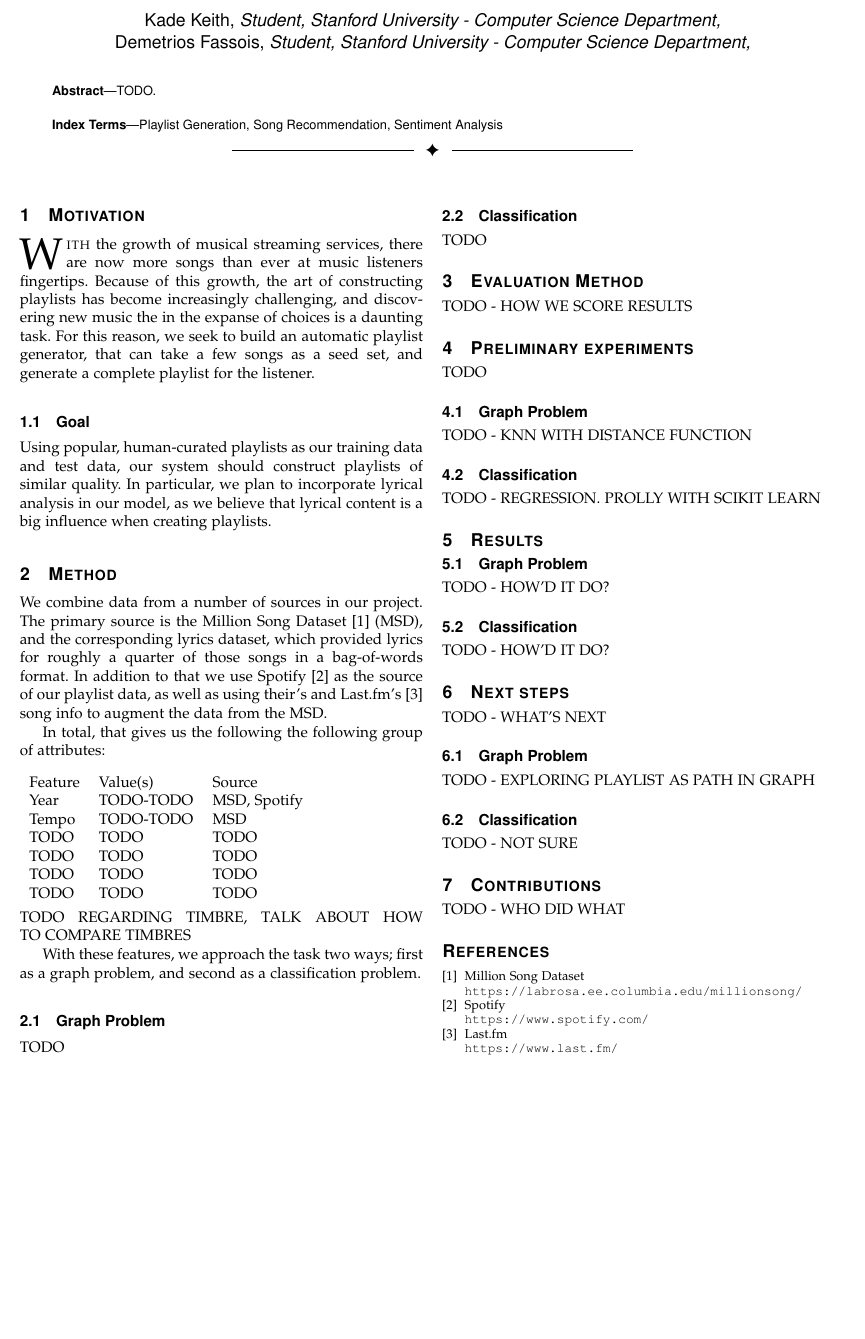
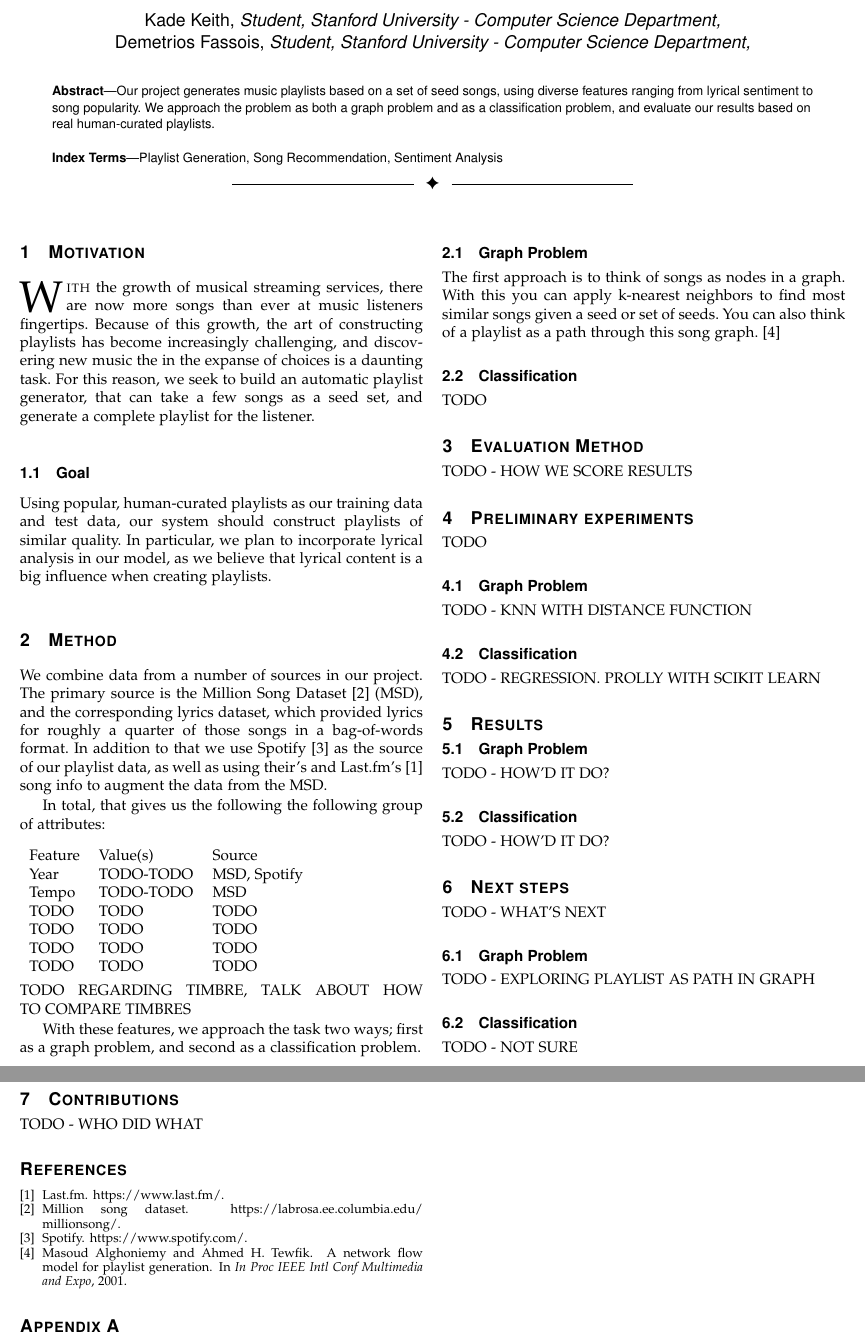
Before and after one commit to dimitrisfassois/automated-playlist-generation, a LaTeX paper (229report.tex): part of page 1 of 2 before the commit and two parts of pages 1 and 2 of 2 after it, the two joined at a grey line, cut so that both start at the same text, the shorter picture padded with empty space. Compiled offline with pdfLaTeX.

Commit message:
switch to bibtex

```diff
--- a/229report.tex
+++ b/229report.tex
@@ -5,6 +5,7 @@
 % *** CITATION PACKAGES ***
 \usepackage{listings}
 \usepackage{cite}
+\usepackage{url}
 
 \newcommand\MYhyperrefoptions{bookmarks=true,bookmarksnumbered=true,
 pdfpagemode={UseOutlines},plainpages=false,pdfpagelabels=true,
@@ -29,7 +30,7 @@ pdfkeywords={Playlist Generation, Song Recommendation, Sentiment Analysis}}
 
 \IEEEtitleabstractindextext{
 \begin{abstract}
-TODO.
+Our project generates music playlists based on a set of seed songs, using diverse features ranging from lyrical sentiment to song popularity. We approach the problem as both a graph problem and as a classification problem, and evaluate our results based on real human-curated playlists.
 \end{abstract}
 
 \begin{IEEEkeywords}
@@ -68,7 +69,7 @@ TODO REGARDING TIMBRE, TALK ABOUT HOW TO COMPARE TIMBRES
 With these features, we approach the task two ways; first as a graph problem, and second as a classification problem.
 
 \subsection{Graph Problem}
-TODO
+The first approach is to think of songs as nodes in a graph. With this you can apply k-nearest neighbors to find most similar songs given a seed or set of seeds. You can also think of a playlist as a path through this song graph. \cite{Alghoniemy01anetwork}
 
 \subsection{Classification}
 TODO
@@ -105,21 +106,8 @@ TODO - NOT SURE
 \section{Contributions}
 TODO - WHO DID WHAT
 
-\begin{thebibliography}{9}
-
-\bibitem{msd}
-Million Song Dataset \\
-\texttt{https://labrosa.ee.columbia.edu/millionsong/}
-
-\bibitem{spotify}
-Spotify \\
-\texttt{https://www.spotify.com/}
-
-\bibitem{lastfm}
-Last.fm \\
-\texttt{https://www.last.fm/}
-
-\end{thebibliography}
+\bibliography{lit}{}
+\bibliographystyle{plain}
 
 \begin{appendices}
 \section{EXAMPLE APPENDIX}
```
Also changed, not shown: lit.bib (added, +21 -0 lines), 229report.pdf, 1 other file.
